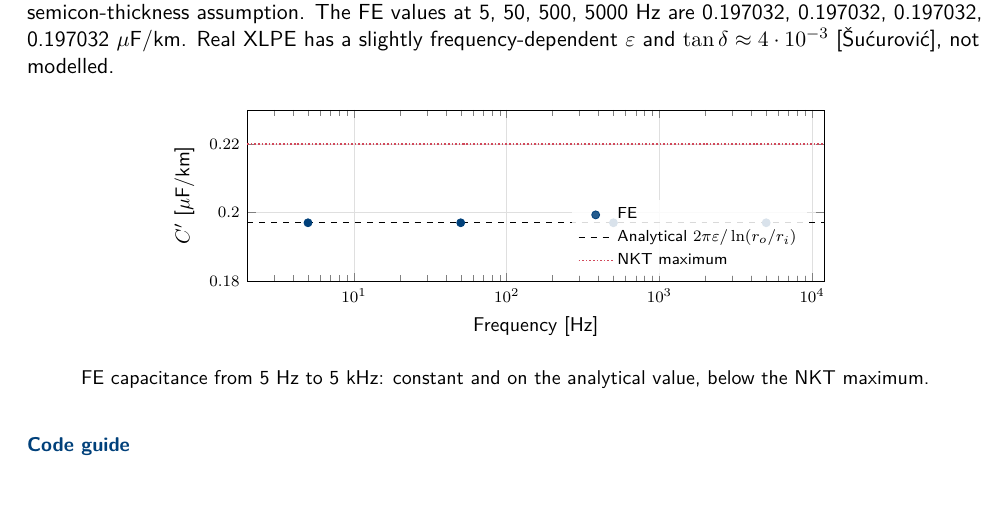
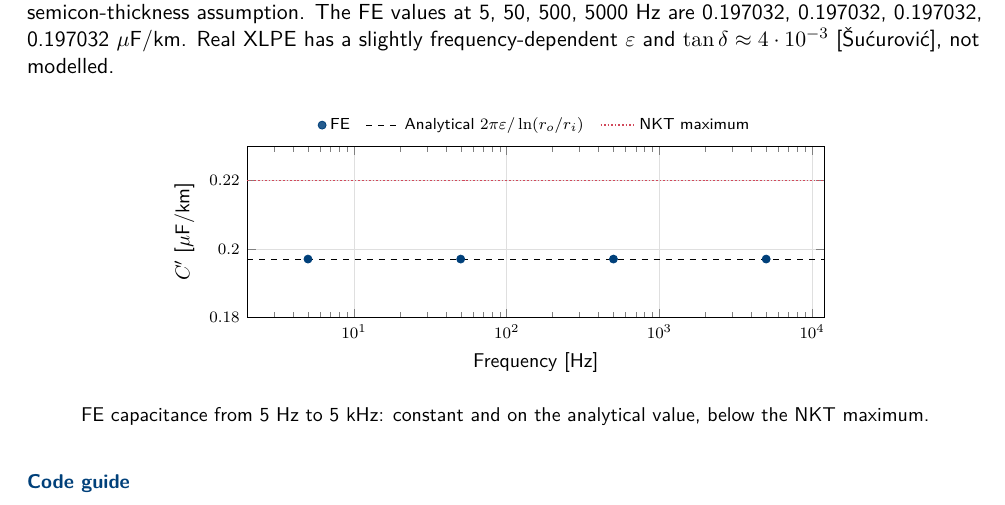
Before and after one commit to TiebertLefebure/FE-Electromagnetic-Fields, a LaTeX document (Reports/sources/section_2.tex, which reads Reports/sources/figures/cap_freq.tex): part of page 8 of 9, cut so that both start at the same text. Compiled offline with pdfLaTeX.

Commit message:
Move the Q2.7 capacitance legend above the plot
The legend box sat over the 500 Hz and 5 kHz points and faded them.

Co-Authored-By: Claude Opus 5.5 <noreply@anthropic.com>

```diff
--- a/Reports/sources/figures/cap_freq.tex
+++ b/Reports/sources/figures/cap_freq.tex
@@ -1,6 +1,6 @@
 % Q2.7: capacitance per phase versus frequency (FE, energy definition).
 \begin{tikzpicture}\begin{axis}[xmode=log,xlabel={Frequency [Hz]},ylabel={$C'$ [$\mu$F/km]},
-  xmin=2,xmax=12000,ymin=0.18,ymax=0.23,legend pos=south east,legend cell align=left,
+  xmin=2,xmax=12000,ymin=0.18,ymax=0.23,legend style={at={(0.5,1.03)},anchor=south,legend columns=-1,/tikz/every even column/.append style={column sep=6pt}},
   yticklabel style={/pgf/number format/fixed,/pgf/number format/precision=2}]
 \addplot[cA,only marks,mark=*] coordinates {(5,\Cffive) (50,\Cgap) (500,\Cfhund) (5000,\Cfthou)};
 \addplot[black,dashed,domain=2:12000] {\AnaC};
```
Also changed, not shown: Reports/Section_2_Electrodynamic_Analysis.pdf.
